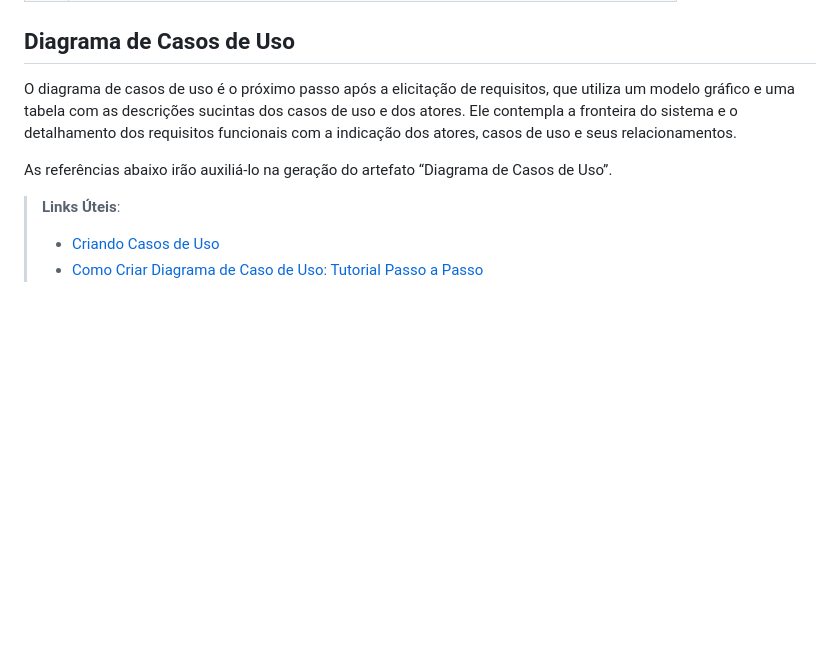
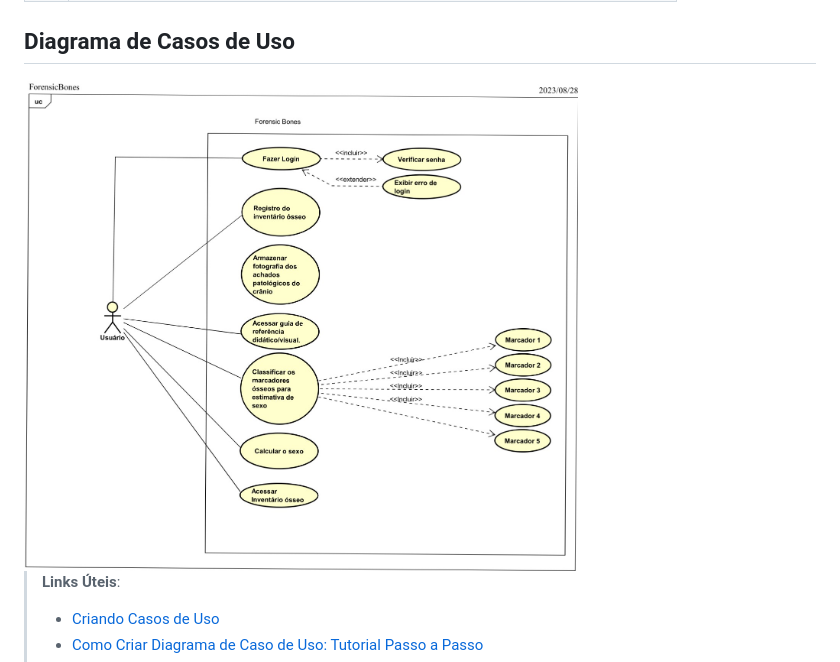
Before and after one commit to ICEI-PUC-Minas-PMV-ADS/pmv-ads-2023-2-e2-proj-int-t6-forensic-bones, a Markdown page: docs/02-Especificação do Projeto.md, the part around the change. Rendered like a GitHub page; blank space fills up the shorter version.

Commit message:
Update 02-Especificação do Projeto (Diagrama de Casos de Uso).md

```diff
--- a/docs/02-Especificação do Projeto.md
+++ b/docs/02-Especificação do Projeto.md
@@ -78,9 +78,7 @@ O projeto está restrito pelos itens apresentados na tabela a seguir.
 
 ## Diagrama de Casos de Uso
 
-O diagrama de casos de uso é o próximo passo após a elicitação de requisitos, que utiliza um modelo gráfico e uma tabela com as descrições sucintas dos casos de uso e dos atores. Ele contempla a fronteira do sistema e o detalhamento dos requisitos funcionais com a indicação dos atores, casos de uso e seus relacionamentos.
-
-As referências abaixo irão auxiliá-lo na geração do artefato “Diagrama de Casos de Uso”.
+<img src="https://github.com/ICEI-PUC-Minas-PMV-ADS/pmv-ads-2023-2-e2-proj-int-t6-forensic-bones/blob/e16091135fba1acfb35e0fc2ba9470816d017ebb/docs/img/ForensicBones-%20Casos%20de%20uso-2.jpg" width=70% height=70%>
 
 > **Links Úteis**:
 > - [Criando Casos de Uso](https://www.ibm.com/docs/pt-br/elm/6.0?topic=requirements-creating-use-cases)
```
